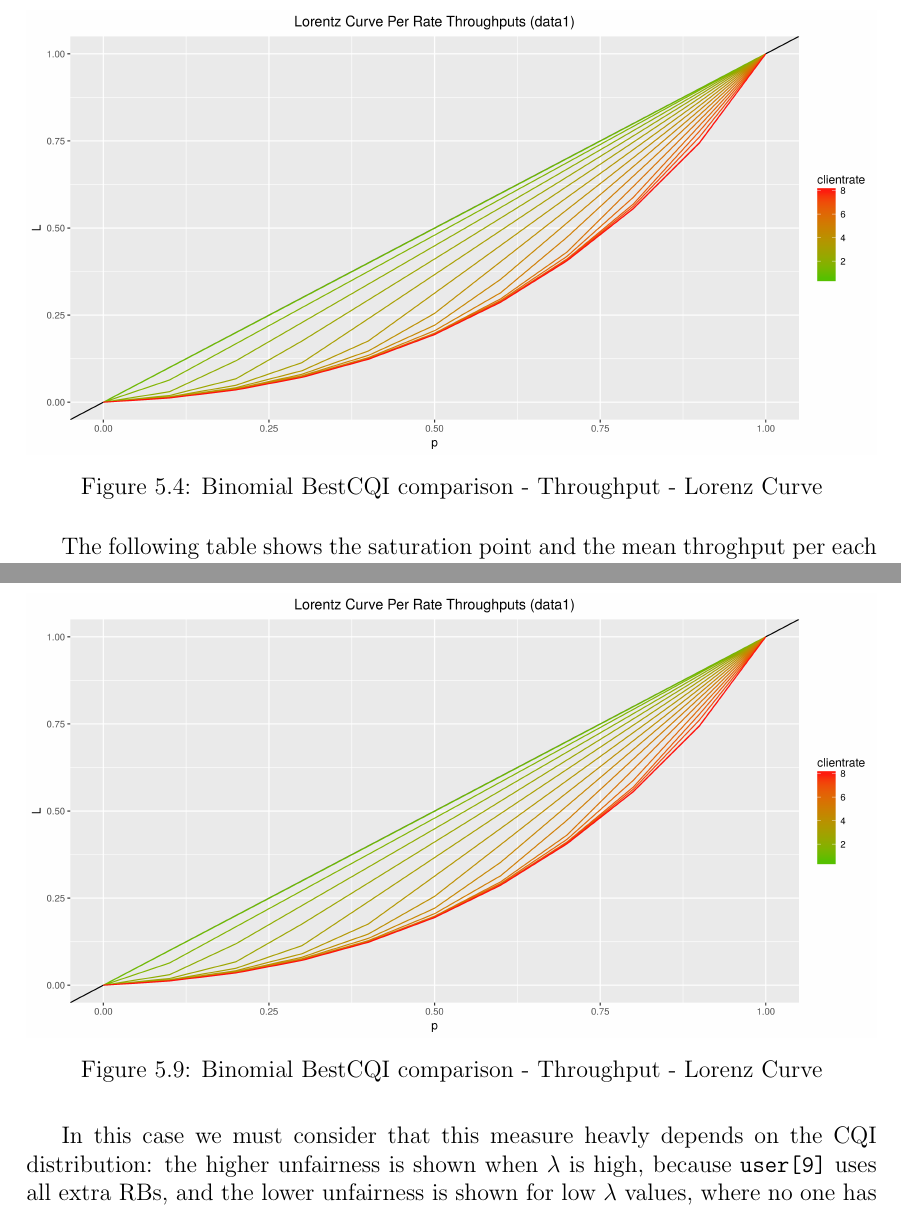
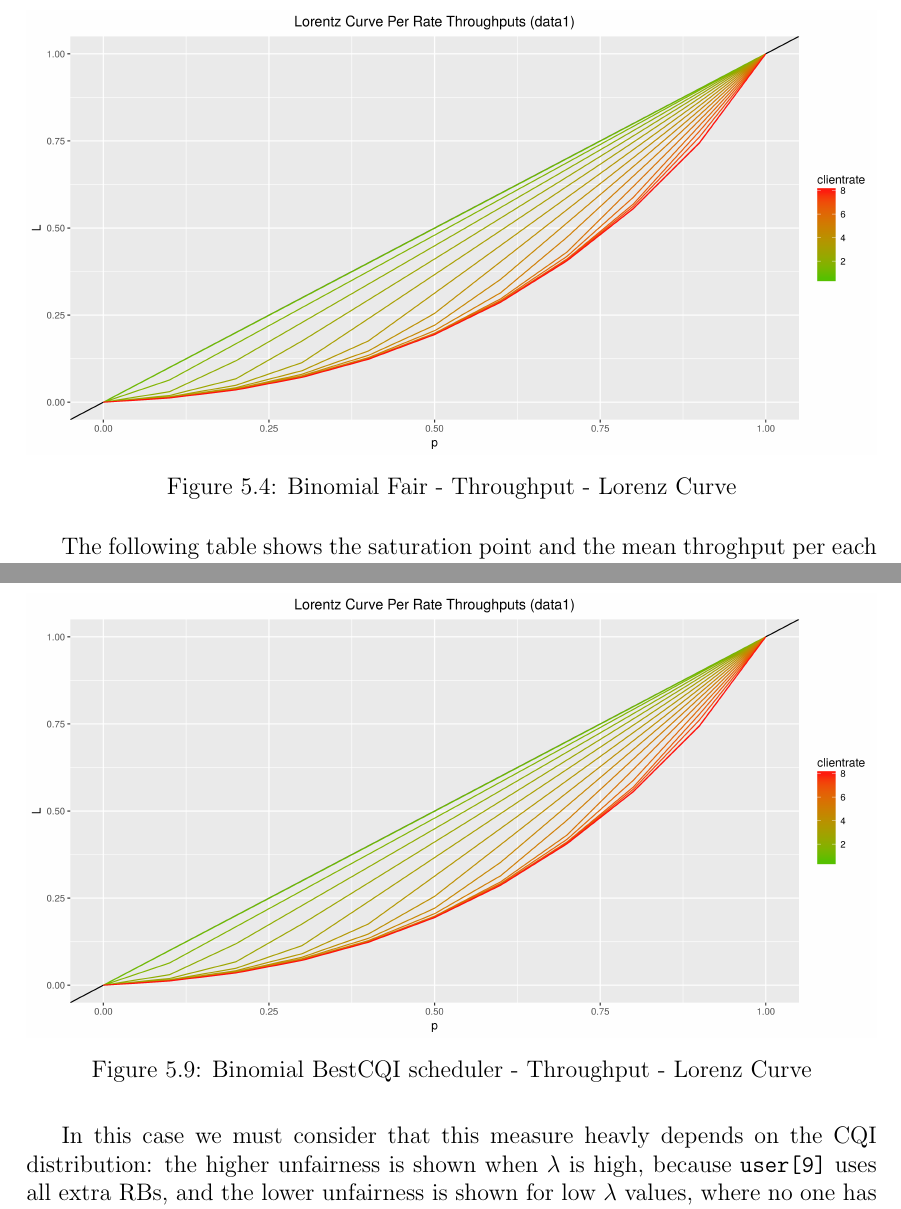
Before and after one commit to vconsales/RoundRobin-Cellular-Network, a LaTeX document (docs/maindoc/RRcellNet.tex, which reads docs/maindoc/chapters/binomial.tex): two parts of pages 36 and 41 of 43, joined at a grey line, cut so that both start at the same text. Compiled offline with pdfLaTeX.

Commit message:
maindoc: fixed some image name errors

```diff
--- a/docs/maindoc/chapters/binomial.tex
+++ b/docs/maindoc/chapters/binomial.tex
@@ -56,7 +56,7 @@ If we consider the \texttt{user[0]} we can notice a very strange behavior. When
 In this condition the distribution of throughput is absoloutely no fair since there are privileged user, the ones near the antenna, and the others that receives signal of low power so cannot achieve the same throughput.
 \begin{figure}[H]
   \includegraphics[width=1\textwidth]{images/lorallth-binombest.png}
-  \caption{Binomial BestCQI comparison - Throughput - Lorenz Curve}
+  \caption{Binomial Fair - Throughput - Lorenz Curve}
   \label{fig:lorallth-binombest}
 \end{figure}
 
@@ -125,7 +125,7 @@ The graph in \ref{fig:lorallrb-binombest} shows curves for each value of \(\lamb
 Throughput unfairness can also be shown using a Lorenz Curve graph:
 \begin{figure}[H]
   \includegraphics[width=1\textwidth]{images/lorallth-binombest.png}
-  \caption{Binomial BestCQI comparison - Throughput - Lorenz Curve}
+  \caption{Binomial BestCQI scheduler - Throughput - Lorenz Curve}
   \label{fig:lorallth-binombest}
 \end{figure}
 
```
Also changed, not shown: docs/maindoc/chapters/binomial.tex (4 more changed lines).
